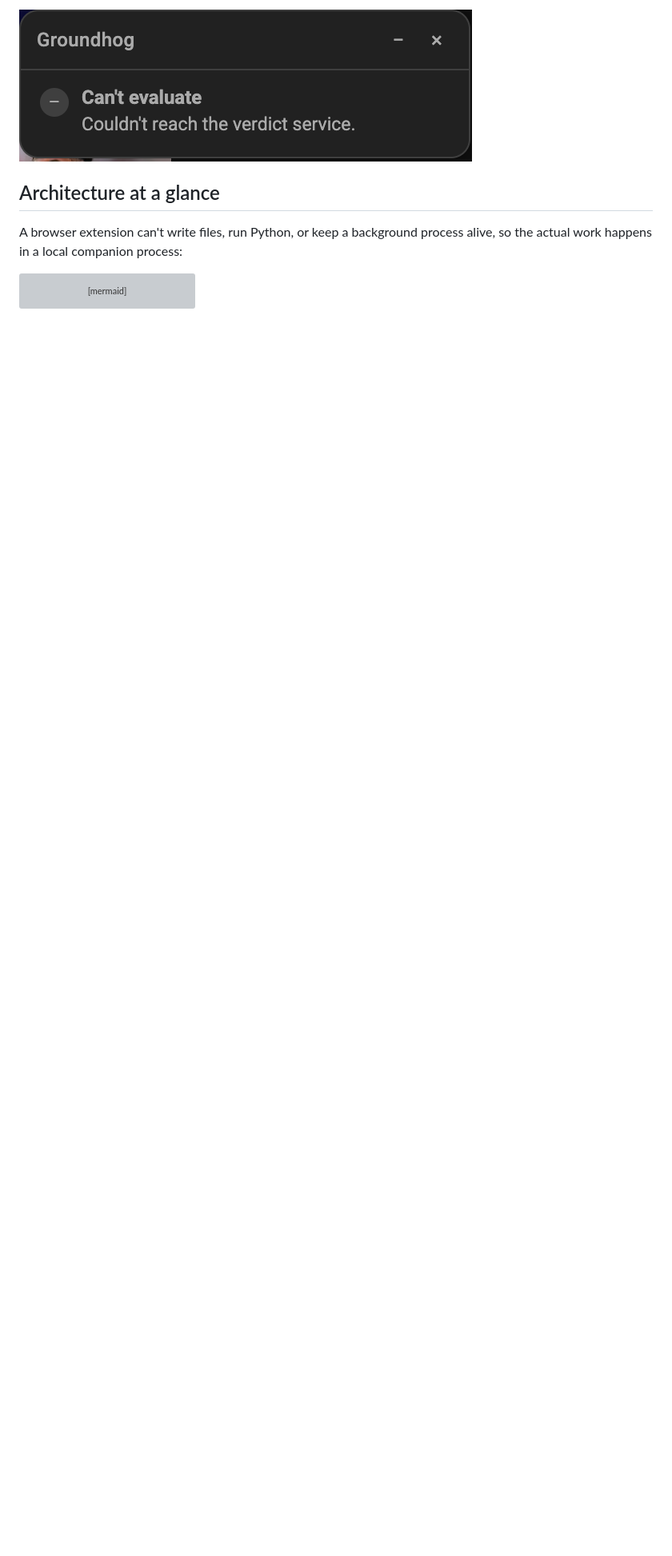
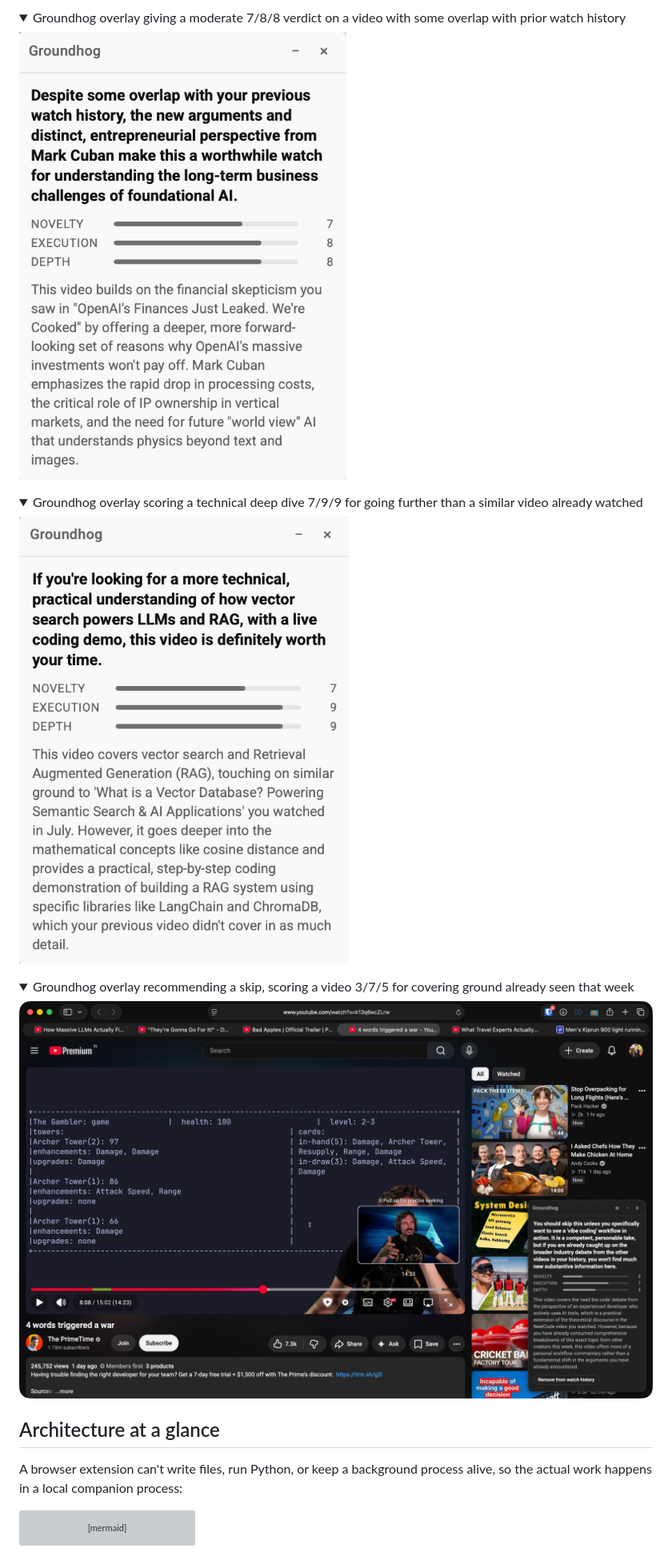
Before and after one commit to naveenk2k/groundhog, a Markdown page: README.md, the part around the change printed below. Shown: that part at 80% size. Drawn GitHub-style; pictures changed too: docs/screenshots/SCR-20260708-nafm.png (added), docs/screenshots/SCR-20260711-bxpn.jpeg (added), docs/screenshots/overlay-cant-evaluate.png (deleted); folded sections open; blank space fills up the shorter version; grey boxes are pictures that could not be loaded.

Commit message:
Replace README screenshots with collapsible verdict examples and demo video

```diff
--- a/README.md
+++ b/README.md
@@ -38,5 +39,24 @@ instead of guessing or failing silently:
 
-![Groundhog overlay showing the "can't evaluate" state](docs/screenshots/overlay-cant-evaluate.png)
+<details>
+<summary>Groundhog overlay giving a moderate 7/8/8 verdict on a video with some overlap with prior watch history</summary>
+
+![Groundhog overlay giving a moderate 7/8/8 verdict on a video with some overlap with prior watch history](docs/screenshots/overlay-verdict-closeup.png)
+
+</details>
+
+<details>
+<summary>Groundhog overlay scoring a technical deep dive 7/9/9 for going further than a similar video already watched</summary>
+
+![Groundhog overlay scoring a technical deep dive 7/9/9 for going further than a similar video already watched](docs/screenshots/SCR-20260708-nafm.png)
+
+</details>
+
+<details>
+<summary>Groundhog overlay recommending a skip, scoring a video 3/7/5 for covering ground already seen that week</summary>
+
+![Groundhog overlay recommending a skip, scoring a video 3/7/5 for covering ground already seen that week](docs/screenshots/SCR-20260711-bxpn.jpeg)
+
+</details>
 
 ## Architecture at a glance
 
```
Also changed, not shown: other parts of README.md (+9 -8 lines).
